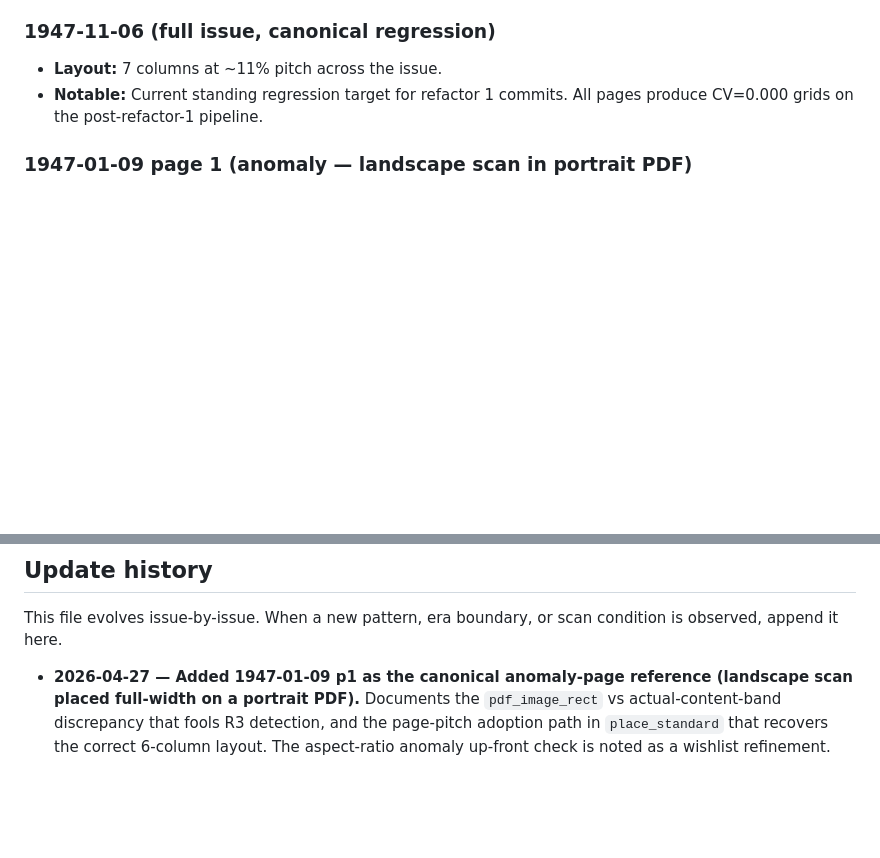
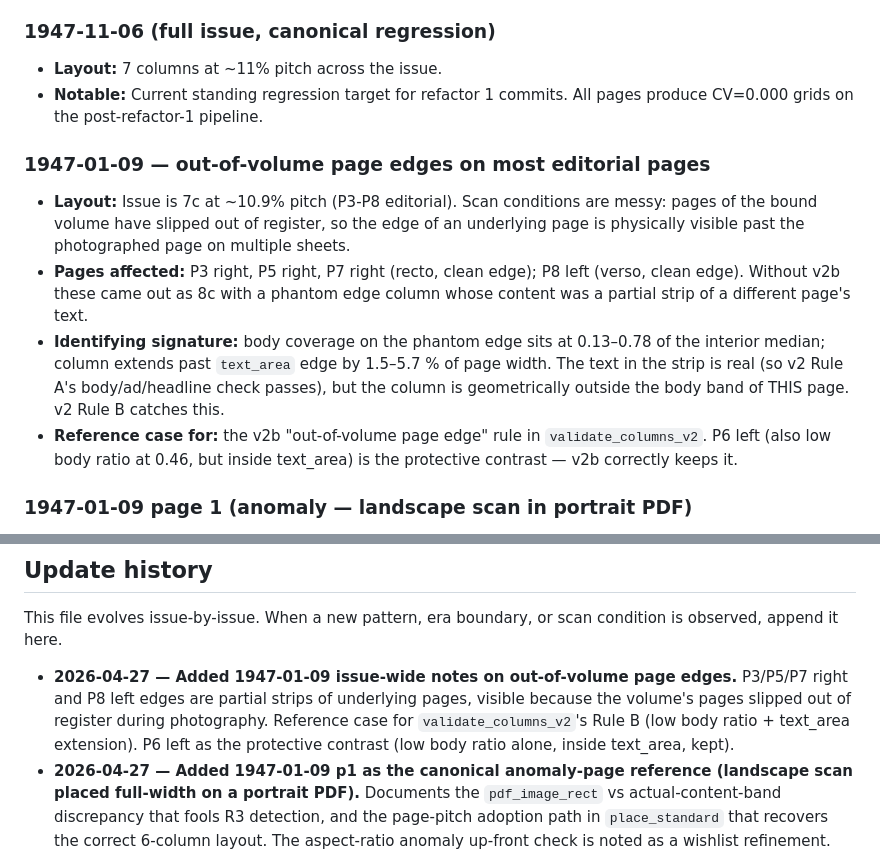
Before and after one commit to surfimpress/MVTMcols, a Markdown page: instructions/layout_observations.md, 2 parts joined by grey strips. Drawn GitHub-style; blank space fills up the shorter version.

```diff
--- a/instructions/layout_observations.md
+++ b/instructions/layout_observations.md
@@ -142,6 +142,26 @@ these two.
 - **Layout:** 7 columns at ~11% pitch across the issue.
 - **Notable:** Current standing regression target for refactor 1 commits.
   All pages produce CV=0.000 grids on the post-refactor-1 pipeline.
+
+### 1947-01-09 — out-of-volume page edges on most editorial pages
+- **Layout:** Issue is 7c at ~10.9% pitch (P3-P8 editorial). Scan
+  conditions are messy: pages of the bound volume have slipped out
+  of register, so the edge of an underlying page is physically
+  visible past the photographed page on multiple sheets.
+- **Pages affected:** P3 right, P5 right, P7 right (recto, clean
+  edge); P8 left (verso, clean edge). Without v2b these came out
+  as 8c with a phantom edge column whose content was a partial
+  strip of a different page's text.
+- **Identifying signature:** body coverage on the phantom edge sits
+  at 0.13–0.78 of the interior median; column extends past
+  `text_area` edge by 1.5–5.7 % of page width. The text in the
+  strip is real (so v2 Rule A's body/ad/headline check passes),
+  but the column is geometrically outside the body band of THIS
+  page. v2 Rule B catches this.
+- **Reference case for:** the v2b "out-of-volume page edge" rule
+  in `validate_columns_v2`. P6 left (also low body ratio at 0.46,
+  but inside text_area) is the protective contrast — v2b correctly
+  keeps it.
 
 ### 1947-01-09 page 1 (anomaly — landscape scan in portrait PDF)
 - **Layout:** 6 columns at 5.48% pitch, content band 38.84-71.72%.
@@ -299,6 +319,13 @@ other.
 This file evolves issue-by-issue. When a new pattern, era boundary, or
 scan condition is observed, append it here.
 
+- **2026-04-27 — Added 1947-01-09 issue-wide notes on out-of-volume
+  page edges.** P3/P5/P7 right and P8 left edges are partial strips
+  of underlying pages, visible because the volume's pages slipped
+  out of register during photography. Reference case for
+  `validate_columns_v2`'s Rule B (low body ratio + text_area
+  extension). P6 left as the protective contrast (low body ratio
+  alone, inside text_area, kept).
 - **2026-04-27 — Added 1947-01-09 p1 as the canonical anomaly-page
   reference (landscape scan placed full-width on a portrait PDF).**
   Documents the `pdf_image_rect` vs actual-content-band discrepancy
```
Also changed, not shown: instructions/detection_methods_review.md (+54 -20 lines).
